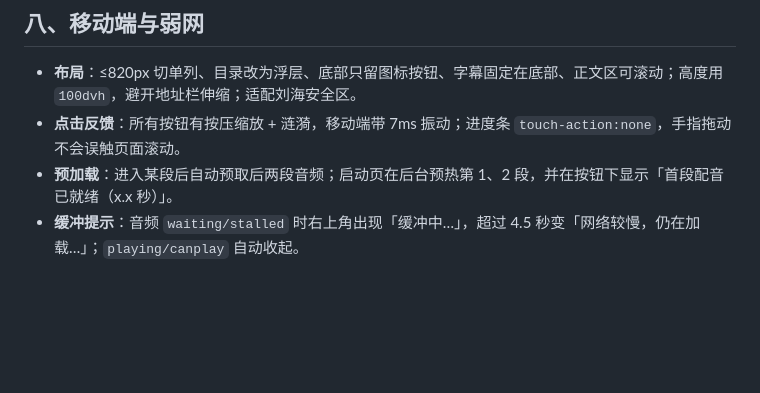
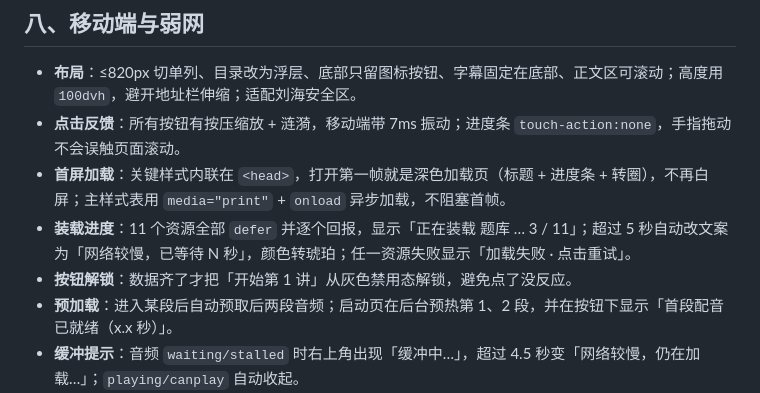
Before and after one commit to ABitGinger/auto-electronics-lecture, a Markdown page: README.md, the part around the change. Rendered like a GitHub page; blank space fills up the shorter version.

Commit message:
docs: README 补首屏加载与装载进度

```diff
--- a/README.md
+++ b/README.md
@@ -102,6 +102,9 @@ python build/make_lecture_full.py
 
 - **布局**：≤820px 切单列、目录改为浮层、底部只留图标按钮、字幕固定在底部、正文区可滚动；高度用 `100dvh`，避开地址栏伸缩；适配刘海安全区。
 - **点击反馈**：所有按钮有按压缩放 + 涟漪，移动端带 7ms 振动；进度条 `touch-action:none`，手指拖动不会误触页面滚动。
+- **首屏加载**：关键样式内联在 `<head>`，打开第一帧就是深色加载页（标题 + 进度条 + 转圈），不再白屏；主样式表用 `media="print"` + `onload` 异步加载，不阻塞首帧。
+- **装载进度**：11 个资源全部 `defer` 并逐个回报，显示「正在装载 题库 … 3 / 11」；超过 5 秒自动改文案为「网络较慢，已等待 N 秒」，颜色转琥珀；任一资源失败显示「加载失败 · 点击重试」。
+- **按钮解锁**：数据齐了才把「开始第 1 讲」从灰色禁用态解锁，避免点了没反应。
 - **预加载**：进入某段后自动预取后两段音频；启动页在后台预热第 1、2 段，并在按钮下显示「首段配音已就绪（x.x 秒）」。
 - **缓冲提示**：音频 `waiting/stalled` 时右上角出现「缓冲中…」，超过 4.5 秒变「网络较慢，仍在加载…」；`playing/canplay` 自动收起。
 - **弱网降级**：音频加载失败时自动改为按估算时长推进文字（不卡死），并提示「本节按文字节奏继续」。
```
